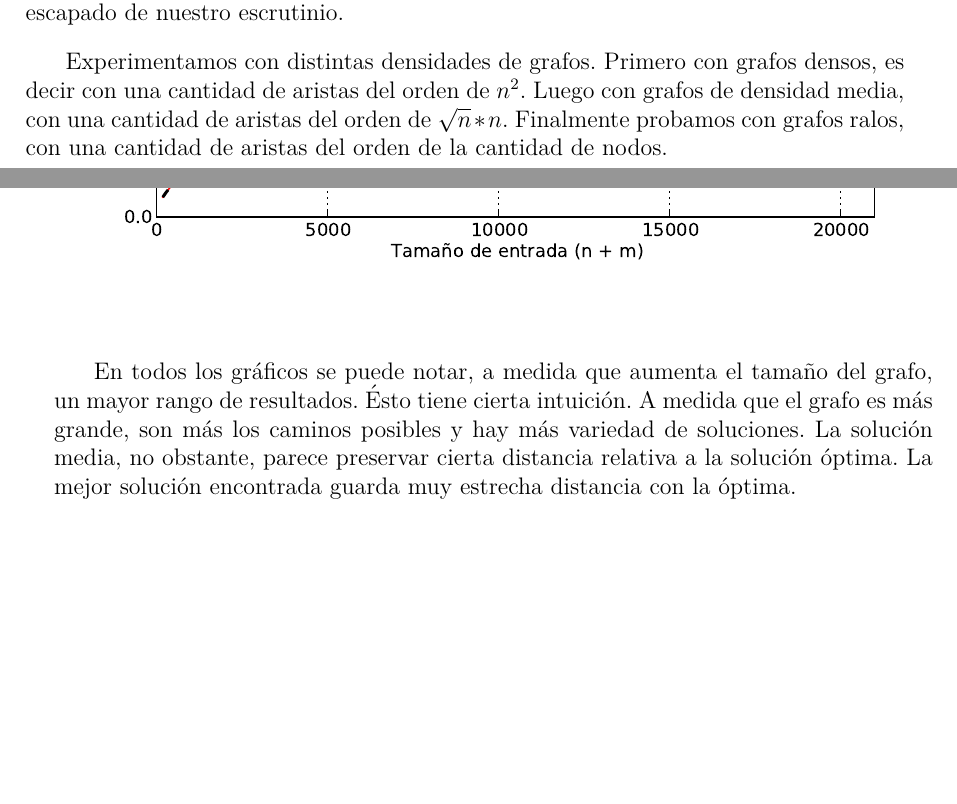
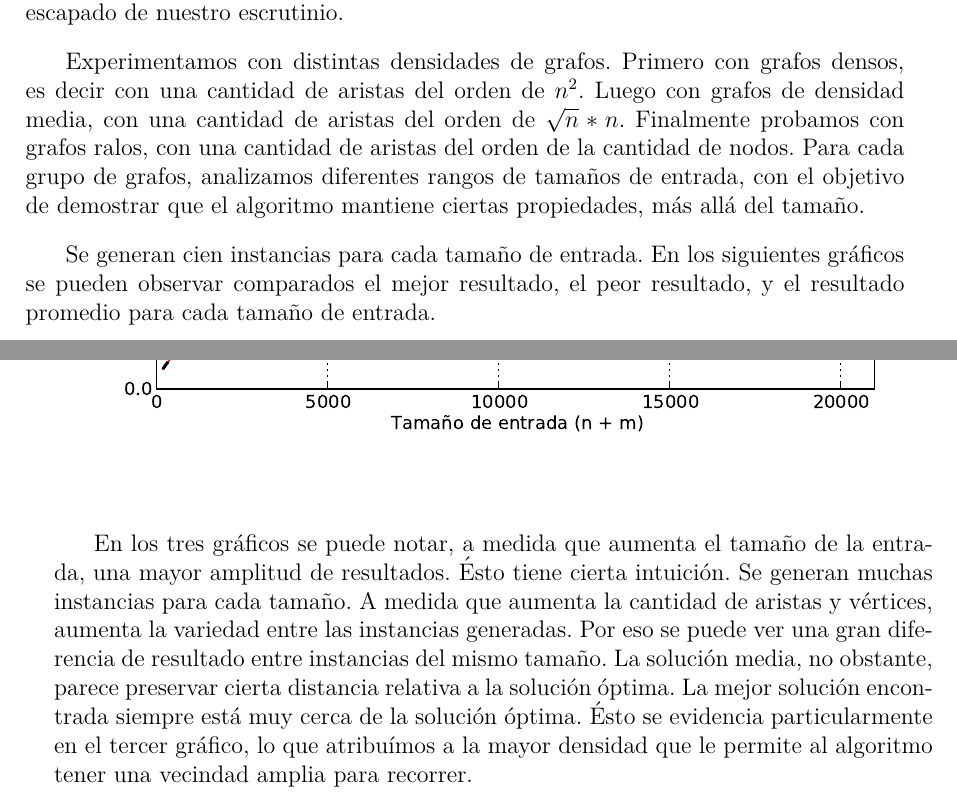
Before and after one commit to lbarrios/algo3_tp3, a LaTeX document (tp3/informe/informe.tex, which reads tp3/informe/local/local.tex): two parts of pages 24 and 27 of 38 before the commit and two parts of pages 24 and 27 of 40 after it, joined at a grey line, cut so that both start at the same text, the shorter picture padded with empty space. Compiled offline with pdfLaTeX.

Commit message:
vamos a llegar

```diff
--- a/tp3/informe/local/local.tex
+++ b/tp3/informe/local/local.tex
@@ -194,7 +194,11 @@ Probablemente haya un factor que se amortice, habiendo escapado de nuestro escru
 
 Experimentamos con distintas densidades de grafos. Primero con grafos densos, es decir con una cantidad de aristas del orden de $n^2$. Luego con
 grafos de densidad media, con una cantidad de aristas del orden de $\sqrt{n}*n$. Finalmente probamos con grafos ralos, con una cantidad de aristas
-del orden de la cantidad de nodos.
+del orden de la cantidad de nodos. Para cada grupo de grafos, analizamos diferentes rangos de tamaños de entrada, con el objetivo de demostrar
+que el algoritmo mantiene ciertas propiedades, más allá del tamaño.
+
+Se generan cien instancias para cada tamaño de entrada. En los siguientes gráficos se pueden observar comparados el mejor resultado, el peor
+resultado, y el resultado promedio para cada tamaño de entrada.
 
 \begin{figure}[H]
 \begin{center}
@@ -217,6 +221,9 @@ del orden de la cantidad de nodos.
 \end{center}
 \end{figure}
 
-En todos los gráficos se puede notar, a medida que aumenta el tamaño del grafo, un mayor rango de resultados. Ésto tiene cierta intuición. A medida que el grafo es
-más grande, son más los caminos posibles y hay más variedad de soluciones. La solución media, no obstante, parece preservar cierta distancia
-relativa a la solución óptima. La mejor solución encontrada guarda muy estrecha distancia con la óptima.
+En los tres gráficos se puede notar, a medida que aumenta el tamaño de la entrada, una mayor amplitud de resultados. Ésto tiene cierta intuición.
+Se generan muchas instancias para cada tamaño. A medida que aumenta la cantidad de aristas y vértices, aumenta la variedad entre las instancias
+generadas. Por eso se puede ver una gran diferencia de resultado entre instancias del mismo tamaño.
+La solución media, no obstante, parece preservar cierta distancia relativa a la solución óptima.
+La mejor solución encontrada siempre está muy cerca de la solución óptima. Ésto se evidencia particularmente en el tercer gráfico, lo que
+atribuímos a la mayor densidad que le permite al algoritmo tener una vecindad amplia para recorrer.
```
Also changed, not shown: tp3/informe/grasp/grasp.tex (+18 -0 lines).
